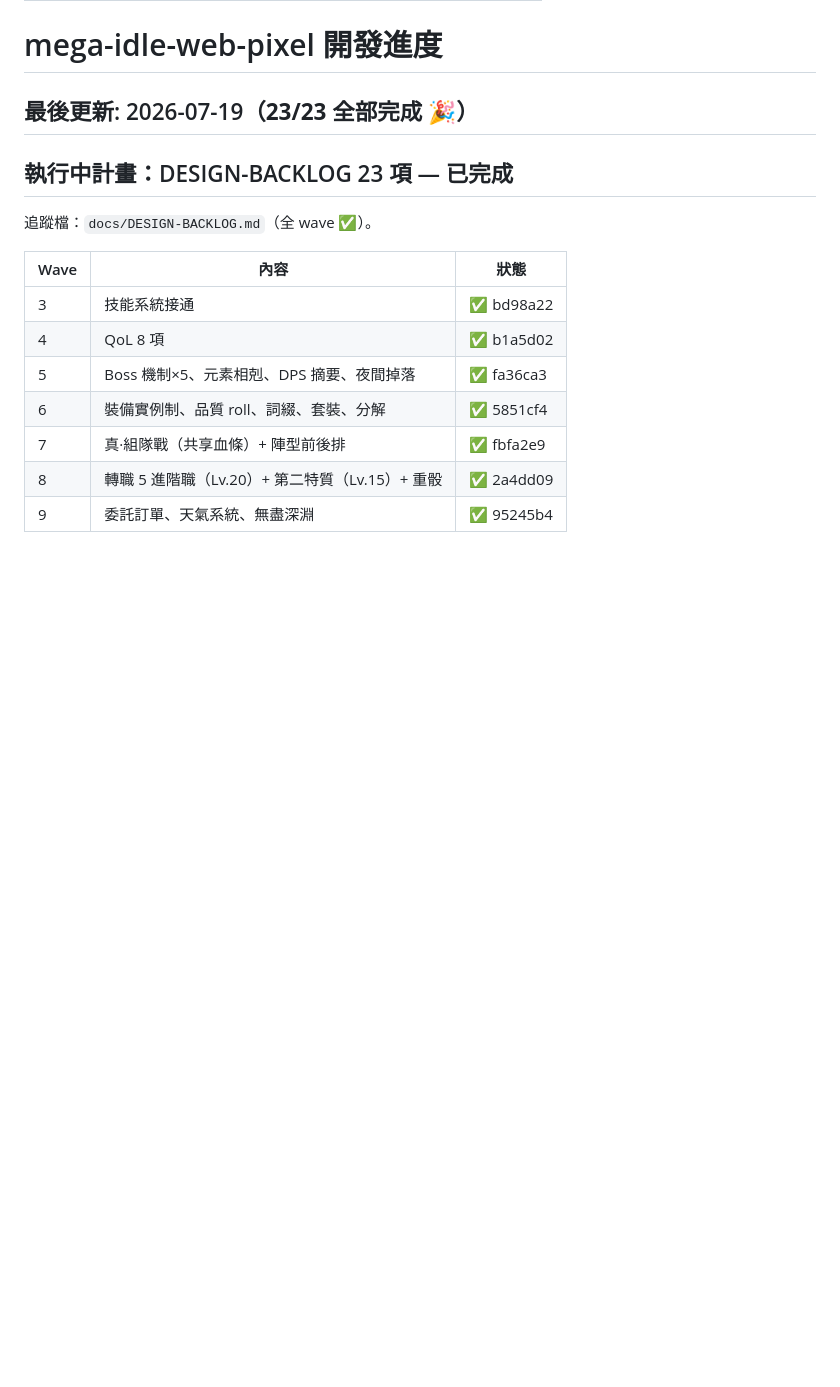
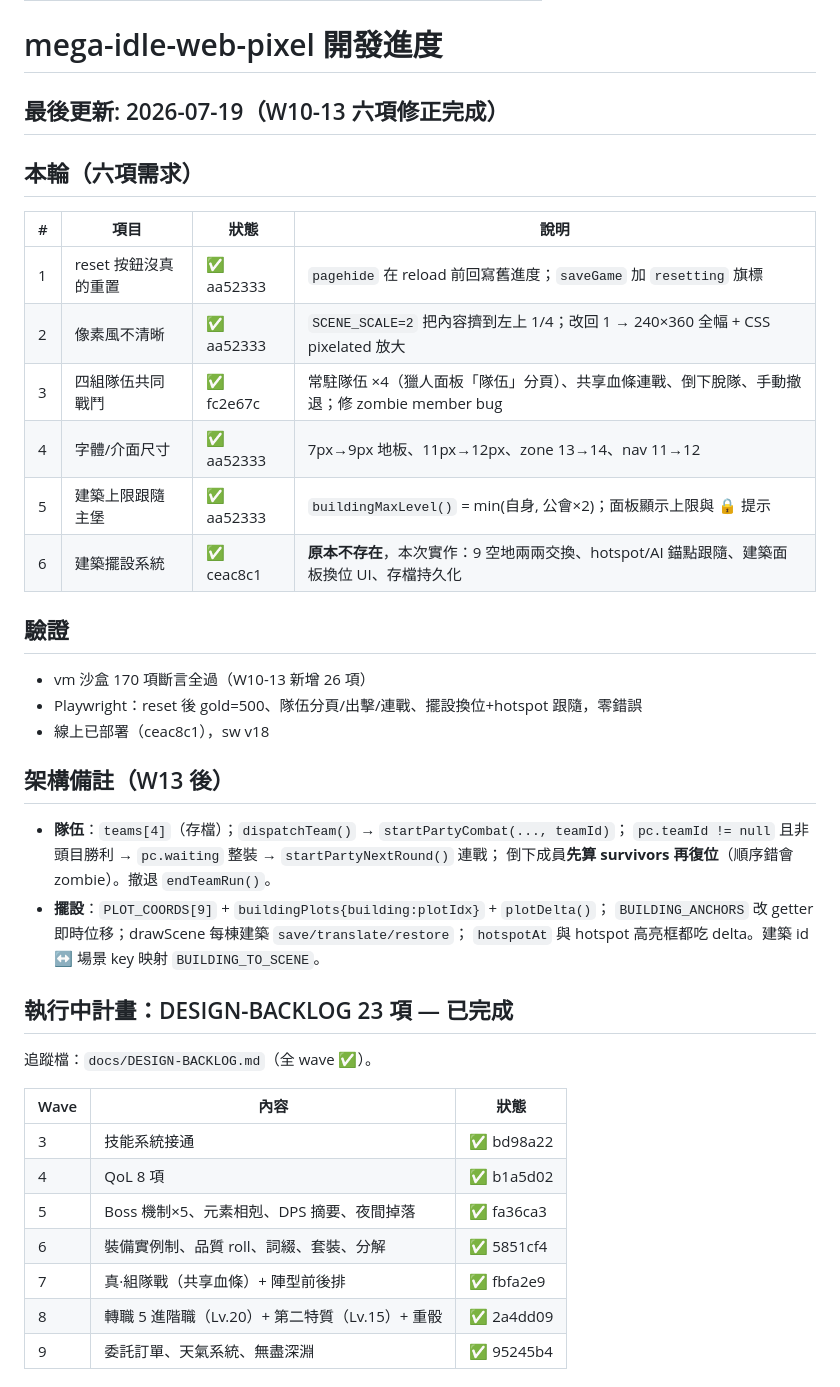
Before and after one commit to raywu089457-cmd/mega-idle-web-pixel, a Markdown page: memory/dev_progress.md, the part around one of its changes. GitHub-like rendering; blank space fills up the shorter version.

```diff
--- a/memory/dev_progress.md
+++ b/memory/dev_progress.md
@@ -6,7 +6,33 @@ type: project
 
 # mega-idle-web-pixel 開發進度
 
-## 最後更新: 2026-07-19（**23/23 全部完成** 🎉）
+## 最後更新: 2026-07-19（W10-13 六項修正完成）
+
+## 本輪（六項需求）
+
+| # | 項目 | 狀態 | 說明 |
+|---|------|------|------|
+| 1 | reset 按鈕沒真的重置 | ✅ aa52333 | `pagehide` 在 reload 前回寫舊進度；`saveGame` 加 `resetting` 旗標 |
+| 2 | 像素風不清晰 | ✅ aa52333 | `SCENE_SCALE=2` 把內容擠到左上 1/4；改回 1 → 240×360 全幅 + CSS pixelated 放大 |
+| 3 | 四組隊伍共同戰鬥 | ✅ fc2e67c | 常駐隊伍 ×4（獵人面板「隊伍」分頁）、共享血條連戰、倒下脫隊、手動撤退；修 zombie member bug |
+| 4 | 字體/介面尺寸 | ✅ aa52333 | 7px→9px 地板、11px→12px、zone 13→14、nav 11→12 |
+| 5 | 建築上限跟隨主堡 | ✅ aa52333 | `buildingMaxLevel()` = min(自身, 公會×2)；面板顯示上限與 🔒 提示 |
+| 6 | 建築擺設系統 | ✅ ceac8c1 | **原本不存在**，本次實作：9 空地兩兩交換、hotspot/AI 錨點跟隨、建築面板換位 UI、存檔持久化 |
+
+## 驗證
+
+- vm 沙盒 170 項斷言全過（W10-13 新增 26 項）
+- Playwright：reset 後 gold=500、隊伍分頁/出擊/連戰、擺設換位+hotspot 跟隨，零錯誤
+- 線上已部署（ceac8c1），sw v18
+
+## 架構備註（W13 後）
+
+- **隊伍**：`teams[4]`（存檔）；`dispatchTeam()` → `startPartyCombat(..., teamId)`；
+  `pc.teamId != null` 且非頭目勝利 → `pc.waiting` 整裝 → `startPartyNextRound()` 連戰；
+  倒下成員**先算 survivors 再復位**（順序錯會 zombie）。撤退 `endTeamRun()`。
+- **擺設**：`PLOT_COORDS[9]` + `buildingPlots{building:plotIdx}` + `plotDelta()`；
+  `BUILDING_ANCHORS` 改 getter 即時位移；drawScene 每棟建築 `save/translate/restore`；
+  `hotspotAt` 與 hotspot 高亮框都吃 delta。建築 id ↔ 場景 key 映射 `BUILDING_TO_SCENE`。
 
 ## 執行中計畫：DESIGN-BACKLOG 23 項 — 已完成
 
```
Also changed, not shown: other parts of memory/dev_progress.md (+5 -44 lines), AGENTS.md (added, +33 -0 lines).
